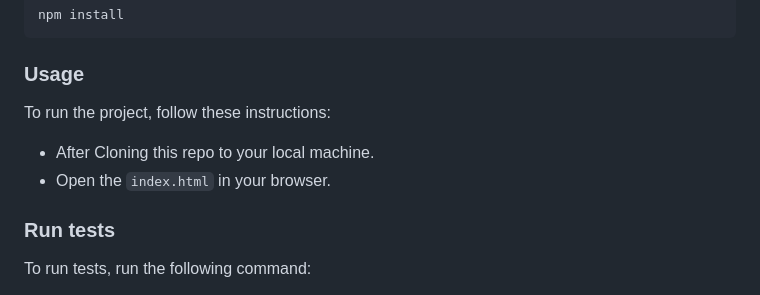
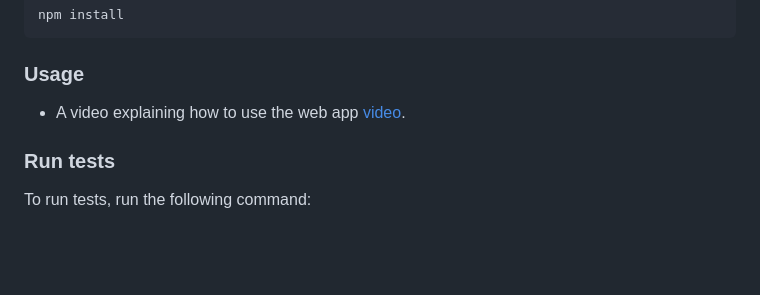
Before and after one commit to Ochiengsteven/mental-health-app, a Markdown page: README.md, the part around the change. GitHub-like rendering; blank space fills up the shorter version.

```diff
--- a/README.md
+++ b/README.md
@@ -90,10 +90,7 @@ npm install
 
 ### Usage
 
-To run the project, follow these instructions:
-
-- After Cloning this repo to your local machine.
-- Open the `index.html` in your browser.
+- A video explaining how to use the web app [video](https://www.loom.com/share/12a5c7dd735b4b4a93879ba52d43b29d).
 
 ### Run tests
 
```
